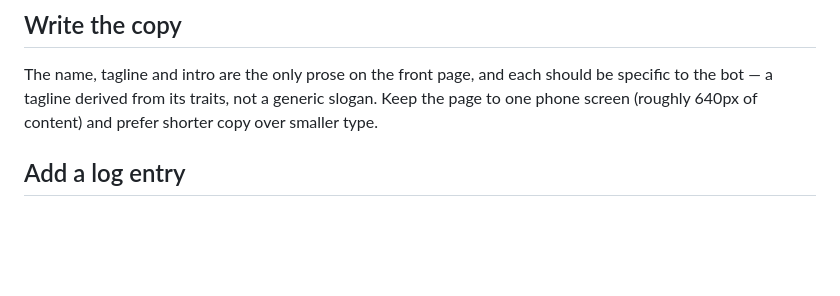
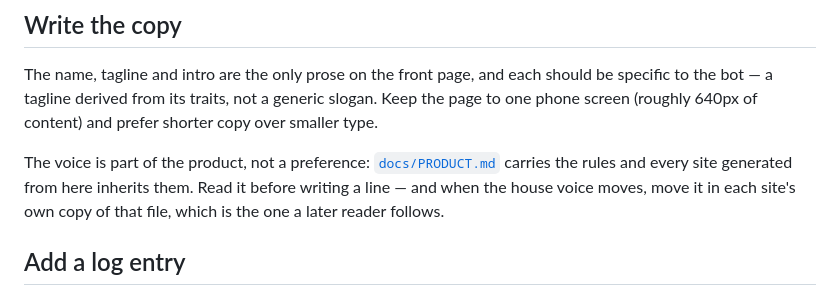
Before and after one commit to aivara-se/bot-website, a Markdown page: README.md, the part around the change. Rendered like a GitHub page; blank space fills up the shorter version.

Commit message:
docs: record the house copy voice in the template

```diff
--- a/README.md
+++ b/README.md
@@ -51,6 +51,8 @@ A **new** bot needs a new hue: add it to `aivara.se`'s design tokens and to `DES
 
 The name, tagline and intro are the only prose on the front page, and each should be specific to the bot — a tagline derived from its traits, not a generic slogan. Keep the page to one phone screen (roughly 640px of content) and prefer shorter copy over smaller type.
 
+The voice is part of the product, not a preference: [`docs/PRODUCT.md`](docs/PRODUCT.md) carries the rules and every site generated from here inherits them. Read it before writing a line — and when the house voice moves, move it in each site's own copy of that file, which is the one a later reader follows.
+
 ## Add a log entry
 
 Entries live in `log.html` between `<!-- ENTRIES:START -->` and `<!-- ENTRIES:END -->`, newest first. Leave both marker comments exactly as they are: tooling finds them by literal string.
```
Also changed, not shown: docs/PRODUCT.md (+13 -0 lines).
